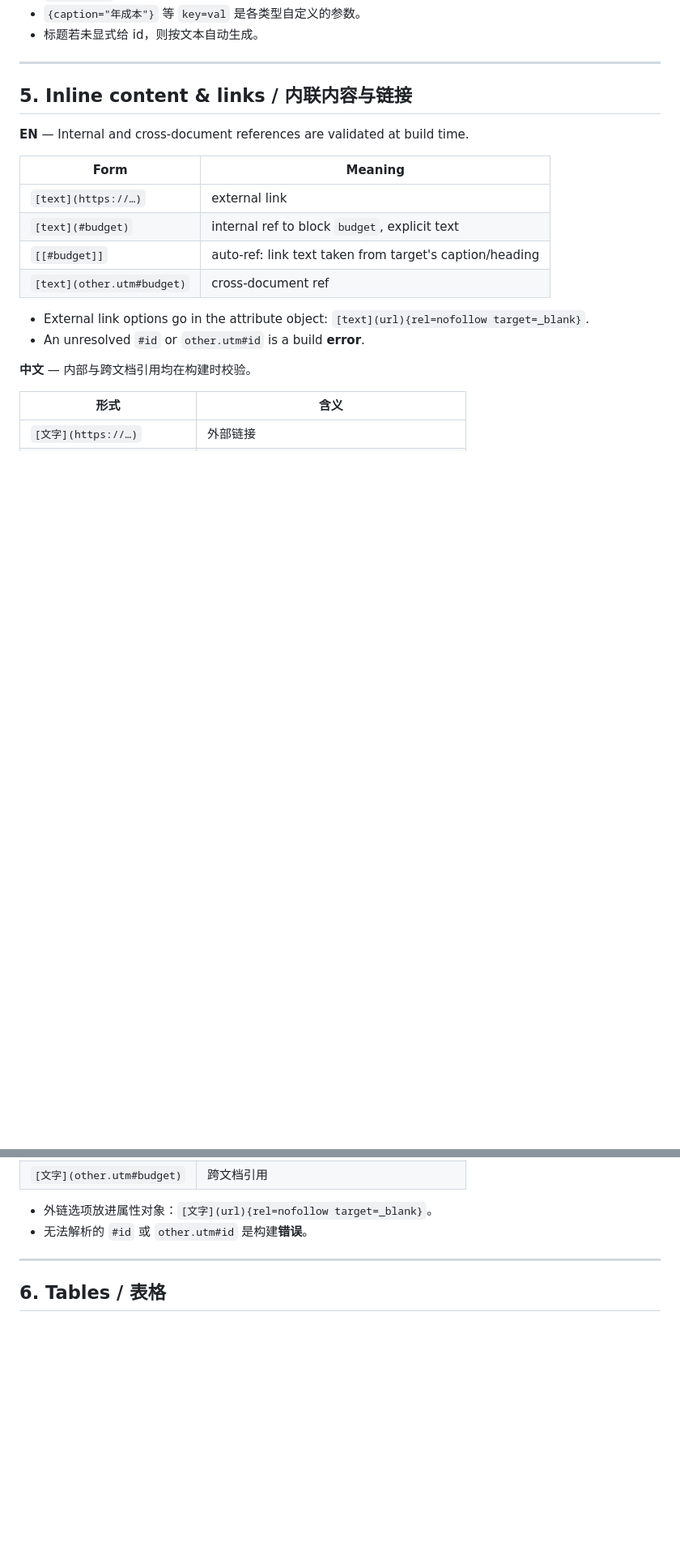
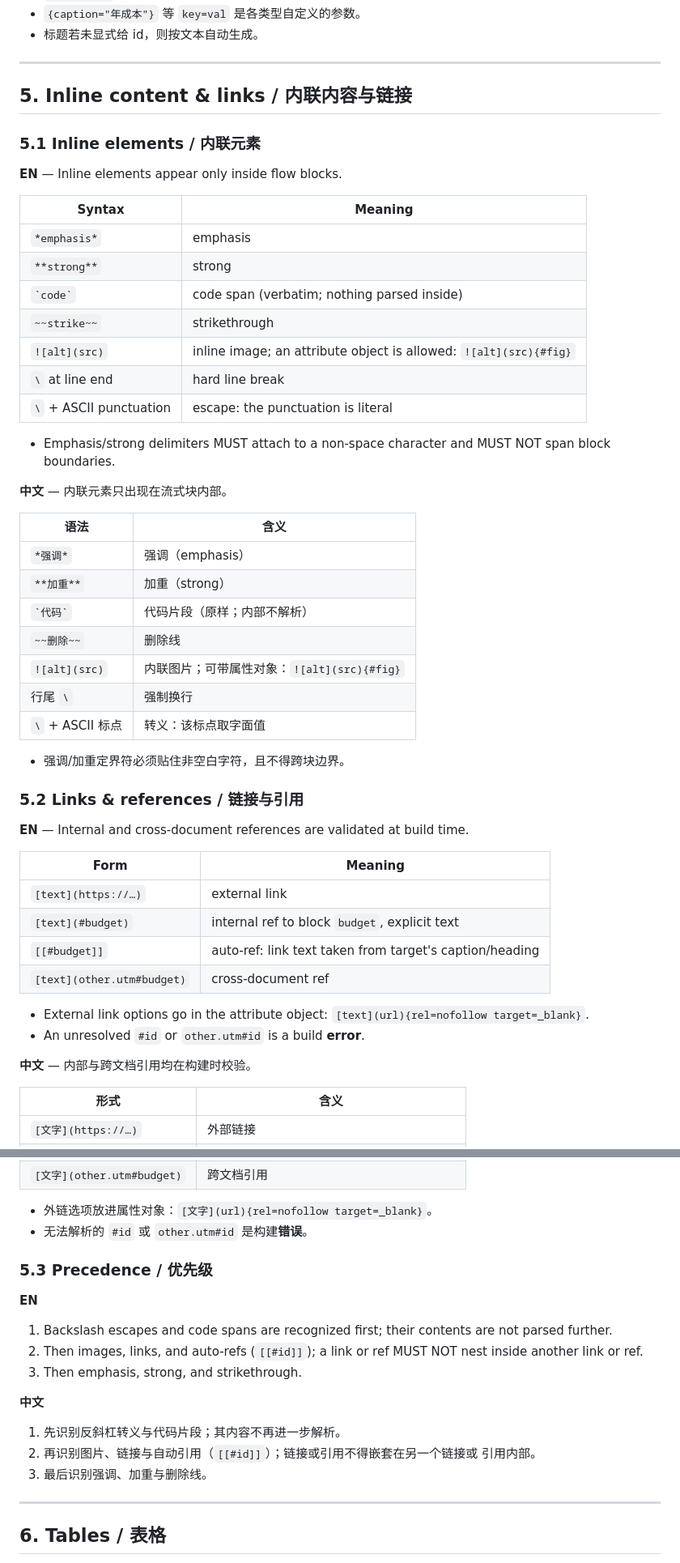
Before and after one commit to xiongjy2104/must-skills, a Markdown page: format-research/UTM-spec-draft.md, 2 parts joined by grey strips. Shown at 81% size. Rendered like a GitHub page; blank space fills up the shorter version.

Commit message:
spec(UTM): 补充 §5 内联语法（元素、链接引用、优先级）
- 5.1 内联元素：强调/加重/代码/删除线/内联图片/强制换行/转义
- 5.2 链接与引用（原表保留）
- 5.3 优先级：转义与代码片段最先，其次图片/链接/自动引用（不可嵌套），最后强调类

Co-Authored-By: Claude Opus 4.8 <noreply@anthropic.com>
Claude-Session: https://claude.ai/code/session_01WgxnZnSmWNJaqf9bEcehoX

```diff
--- a/format-research/UTM-spec-draft.md
+++ b/format-research/UTM-spec-draft.md
@@ -119,6 +119,39 @@ NAME          = ALPHA , { ALPHA | DIGIT | "-" | "_" } ;
 
 ## 5. Inline content & links / 内联内容与链接
 
+### 5.1 Inline elements / 内联元素
+
+**EN** — Inline elements appear only inside flow blocks.
+
+| Syntax | Meaning |
+|--------|---------|
+| `*emphasis*` | emphasis |
+| `**strong**` | strong |
+| `` `code` `` | code span (verbatim; nothing parsed inside) |
+| `~~strike~~` | strikethrough |
+| `![alt](src)` | inline image; an attribute object is allowed: `![alt](src){#fig}` |
+| `\` at line end | hard line break |
+| `\` + ASCII punctuation | escape: the punctuation is literal |
+
+- Emphasis/strong delimiters MUST attach to a non-space character and MUST NOT
+  span block boundaries.
+
+**中文** — 内联元素只出现在流式块内部。
+
+| 语法 | 含义 |
+|------|------|
+| `*强调*` | 强调（emphasis） |
+| `**加重**` | 加重（strong） |
+| `` `代码` `` | 代码片段（原样；内部不解析） |
+| `~~删除~~` | 删除线 |
+| `![alt](src)` | 内联图片；可带属性对象：`![alt](src){#fig}` |
+| 行尾 `\` | 强制换行 |
+| `\` + ASCII 标点 | 转义：该标点取字面值 |
+
+- 强调/加重定界符必须贴住非空白字符，且不得跨块边界。
+
+### 5.2 Links & references / 链接与引用
+
 **EN** — Internal and cross-document references are validated at build time.
 
 | Form | Meaning |
@@ -142,6 +175,21 @@ NAME          = ALPHA , { ALPHA | DIGIT | "-" | "_" } ;
 
 - 外链选项放进属性对象：`[文字](url){rel=nofollow target=_blank}`。
 - 无法解析的 `#id` 或 `other.utm#id` 是构建**错误**。
+
+### 5.3 Precedence / 优先级
+
+**EN**
+1. Backslash escapes and code spans are recognized first; their contents are not
+   parsed further.
+2. Then images, links, and auto-refs (`[[#id]]`); a link or ref MUST NOT nest
+   inside another link or ref.
+3. Then emphasis, strong, and strikethrough.
+
+**中文**
+1. 先识别反斜杠转义与代码片段；其内容不再进一步解析。
+2. 再识别图片、链接与自动引用（`[[#id]]`）；链接或引用不得嵌套在另一个链接或
+   引用内部。
+3. 最后识别强调、加重与删除线。
 
 ---
 
```
